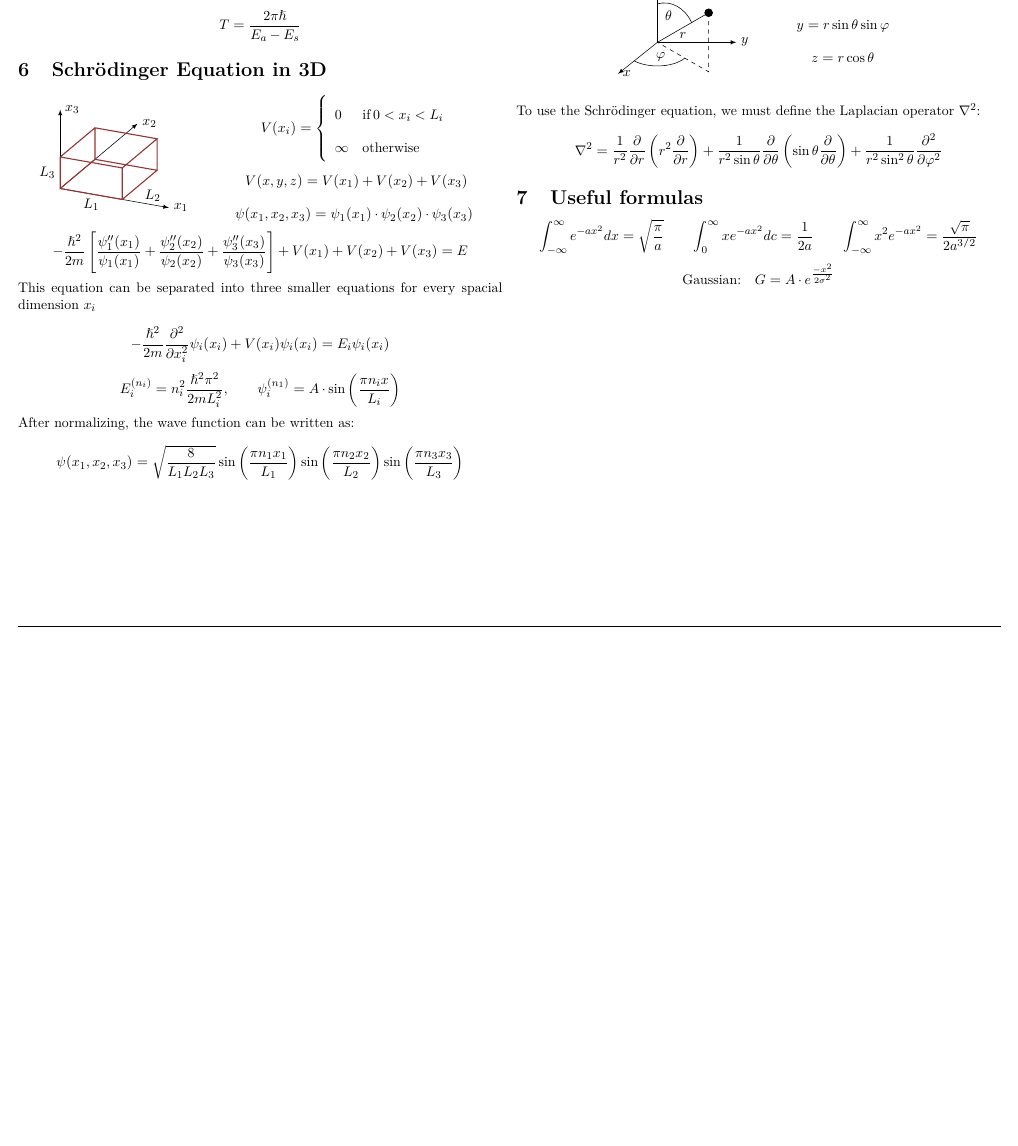
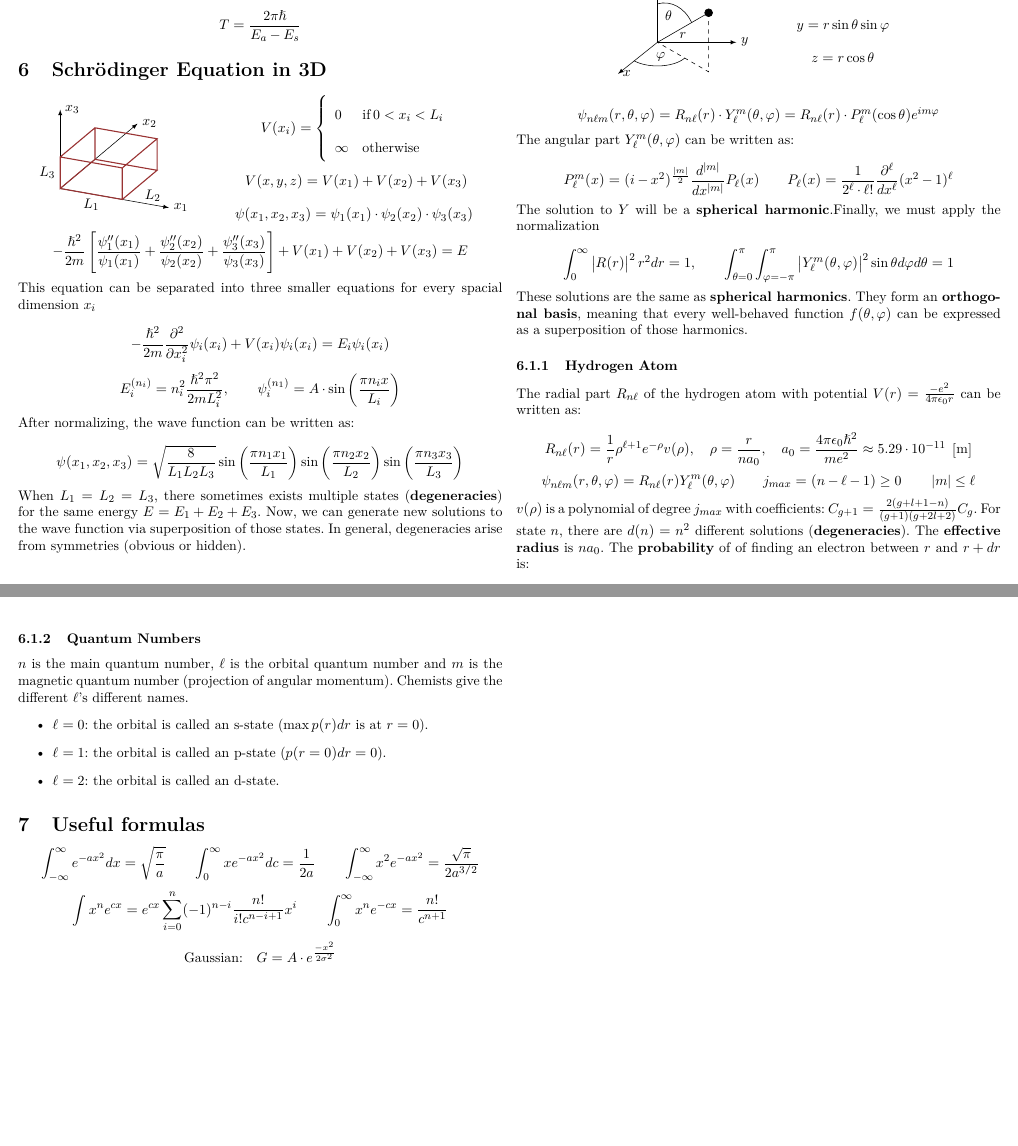
Before and after one commit to tiborschneider/physics_II, a LaTeX document (physics_2.tex, which reads fs.tex): part of page 8 of 9 before the commit and two parts of pages 8 and 9 of 10 after it, the two joined at a grey line, cut so that both start at the same text, the shorter picture padded with empty space. Compiled offline with pdfLaTeX.

Commit message:
hydrogen atom

```diff
--- a/fs.tex
+++ b/fs.tex
@@ -41,6 +41,8 @@
 \usepackage{pdfpages}
 \usepackage{bm}
 \usepackage{braket}
+\usepackage{relsize}
+\usepackage{comment}
 
 \DeclareMathOperator\arctanh{arctanh}
 \DeclareMathOperator\arsinh{arsinh}
--- a/physics_2.tex
+++ b/physics_2.tex
@@ -820,6 +822,10 @@ After normalizing, the wave function can be written as:
 
 $$\psi(x_1,x_2,x_3) = \sqrt{\frac{8}{L_1 L_2 L_3}} \sin \left(\frac{\pi n_1 x_1}{L_1}\right)\sin \left(\frac{\pi n_2 x_2}{L_2}\right) \sin \left(\frac{\pi n_3 x_3}{L_3}\right)$$
 
+When $L_1 = L_2 =L_3$, there sometimes exists multiple states (\textbf{degeneracies}) for the same energy $E = E_1 + E_2 + E_3$.
+Now, we can generate new solutions to the wave function via superposition of those states.
+In general, degeneracies arise from symmetries (obvious or hidden).
+
 \subsection{Schrödinger Equation in spherical coordinates}
 
 \begin{center}
@@ -844,13 +850,64 @@ $$\psi(x_1,x_2,x_3) = \sqrt{\frac{8}{L_1 L_2 L_3}} \sin \left(\frac{\pi n_1 x_1}
 	\end{tabular}
 \end{center}
 
+\begin{comment}
 To use the Schrödinger equation, we must define the Laplacian operator $\nabla^2$:
 $$\nabla^2 = \frac{1}{r^2} \pdif{}{r} \left(r^2 \pdif{}{r}\right) + \frac{1}{r^2 \sin\theta} \pdif{}{\theta} \left(\sin\theta \pdif{}{\theta}\right) + \frac{1}{r^2 \sin^2\theta} \pdiff{}{\varphi}$$
+
+Now, we insert this into the Schrödinger equation and try to separate the radial part $R(r)$ from the angular part $Y(\theta, \varphi)$. By introducing a separation constant $\ell(\ell+1)$, we get:
+
+$$\psi(r,\theta, \varphi) = R(r) \cdot Y(\theta, \varphi)$$
+{\small $$\frac1R \pdif{}{r} \left(r^2 \pdif{R}{r}\right) - \frac{2mr^2}{\hslash^2} (V-E) = - \left( \frac{1}{Y \sin \theta} \pdif{}{\theta} \left( \sin \theta \pdif{Y}{\theta} \right) + \frac{1}{\sin^2 \theta} \pdiff{Y}{\varphi} \right) =\ell(\ell+1)$$}
+
+The angular equation can be rewritten, in order to separate $Y(\theta, \varphi)$ into $\Theta(\theta)\Phi(\varphi)$. With this separation, we get for the angular part:
+$$\Phi(2\pi) = \Phi(0) \; \rightarrow \; m \in \mathbb{Z}, \quad \abs{m} \leq \ell$$
+\end{comment}
+
+$$\psi_{n \ell m}(r,\theta,\varphi) = R_{n \ell}(r) \cdot Y_\ell^m (\theta, \varphi) = R_{n\ell}(r) \cdot P_\ell^m(\cos \theta) e^{i m \varphi}$$
+
+The angular part $Y_\ell^m(\theta, \varphi)$ can be written as:
+
+$$P_\ell^m(x) = (i-x^2)^{\frac{\abs{m}}{2}} \frac{d^{\abs{m}}}{dx^{\abs{m}}} P_\ell(x) \qquad P_\ell(x) = \frac{1}{2^\ell \cdot \ell!} \frac{\partial^\ell}{dx^\ell} (x^2-1)^\ell$$
+
+The solution to $Y$ will be a \textbf{spherical harmonic}.Finally, we must apply the normalization
+
+$$\int_0^\infty \abs{R(r)}^2 r^2 dr = 1, \qquad \int_{\theta=0}^{\pi} \int_{\varphi=-\pi}^{\pi} \abs{Y_\ell^m(\theta,\varphi)}^2 \sin \theta d\varphi d\theta = 1$$
+
+These solutions are the same as \textbf{spherical harmonics}.
+They form an \textbf{orthogonal basis}, meaning that every well-behaved function $f(\theta, \varphi)$ can be expressed as a superposition of those harmonics.
+
+%$$f(\theta, \varphi) = \sum_{\ell = 0}^{\infty} \sum_{m = -\ell}^{\ell} C_\ell^m Y_\ell^m(\theta, \varphi)$$
+\subsubsection{Hydrogen Atom}
+
+The radial part $R_{n\ell}$ of the hydrogen atom with potential $V(r) = \frac{-e^2}{4\pi\epsilon_0 r}$ can be written as:
+
+$$R_{n\ell}(r) = \frac{1}{r} \rho^{\ell+1} e^{-\rho} v(\rho), \quad \rho = \frac{r}{n a_0}, \quad a_0 = \frac{4\pi \epsilon_0 \hslash^2}{m e^2} \approx  5.29 \cdot 10^{-11} \si{\meter}$$
+$$\psi_{n\ell m}(r,\theta,\varphi) = R_{n\ell}(r) Y_\ell^m(\theta,\varphi) \qquad  j_{max} = (n-\ell-1) \geq 0 \qquad \abs{m} \leq \ell$$
+
+$v(\rho)$ is a polynomial of degree $j_{max}$ with coefficients: $C_{g+1} = \frac{2(g+l+1-n)}{(g+1)(g+2l+2)} C_g$.
+For state $n$, there are $d(n) = n^2$ different solutions (\textbf{degeneracies}).
+The \textbf{effective radius} is $n a_0$.
+The \textbf{probability} of of finding an electron between $r$ and $r+dr$ is:
+
+$$p(r) dr = r^2 \abs{R_{n\ell}(r)}^2 dr$$
+
+\subsubsection{Quantum Numbers}
+
+$n$ is the main quantum number, $\ell$ is the orbital quantum number and $m$ is the magnetic quantum number (projection of angular momentum).
+Chemists give the different $\ell$'s different names.
+\begin{itemize}
+	\item $\ell = 0$: the orbital is called an s-state ($\max p(r) dr$ is at $r = 0$).
+	\item $\ell = 1$: the orbital is called an p-state ($p(r=0) dr = 0$).
+	\item $\ell = 2$: the orbital is called an d-state.
+\end{itemize}
 
 \section{Useful formulas}
 
 $$\infint e^{-a x^2} dx = \sqrt{\frac{\pi}{a}} \qquad \int_0^\infty x e^{-a x^2} dc = \frac{1}{2a} \qquad \infint x^2 e^{-a x^2} = \frac{\sqrt{\pi}}{2a^{3/2}}$$
+$$\int x^n e^{cx} = e^{cx} \sum_{i=0}^{n} (-1)^{n-i} \frac{n!}{i! c^{n-i+1}} x^i \qquad \int_0^\infty x^n e^{-cx} = \frac{n!}{c^{n+1}}$$
 $$\text{Gaussian:} \quad G = A \cdot e^{\frac{-x^2}{2\sigma^2}}$$
+
+
 
 \pagebreak
 \onecolumn
```
Also changed, not shown: physics_2.pdf, physics_2.tex (2 more changed lines).
